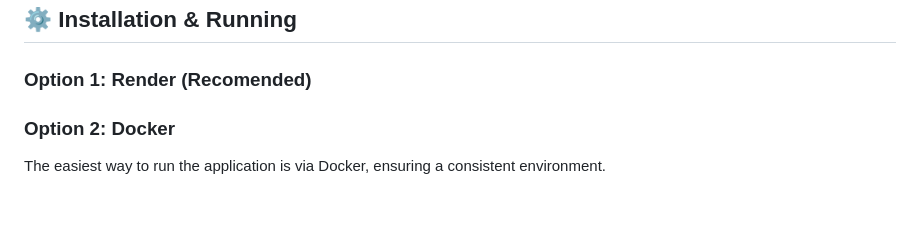
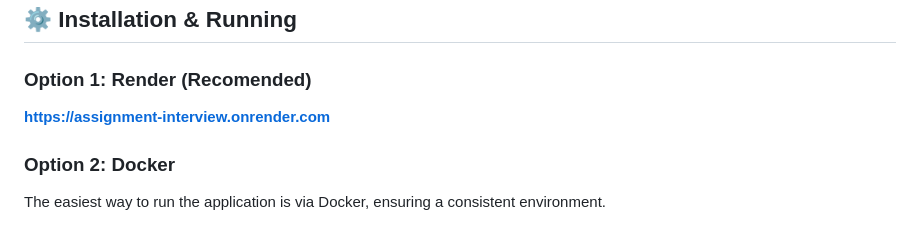
Before and after one commit to vedang-raul/assignment-interview, a Markdown page: README.md, the part around the change. Drawn GitHub-style.

Commit message:
Update README with Render deployment URL
Added deployment URL for Render option in README.

```diff
--- a/README.md
+++ b/README.md
@@ -29,6 +29,8 @@ Designed as a modular, containerized application ready for horizontal scaling.
 
 
 ### Option 1: Render (Recomended)
+
+**https://assignment-interview.onrender.com**
 
 
 ### Option 2: Docker
```
